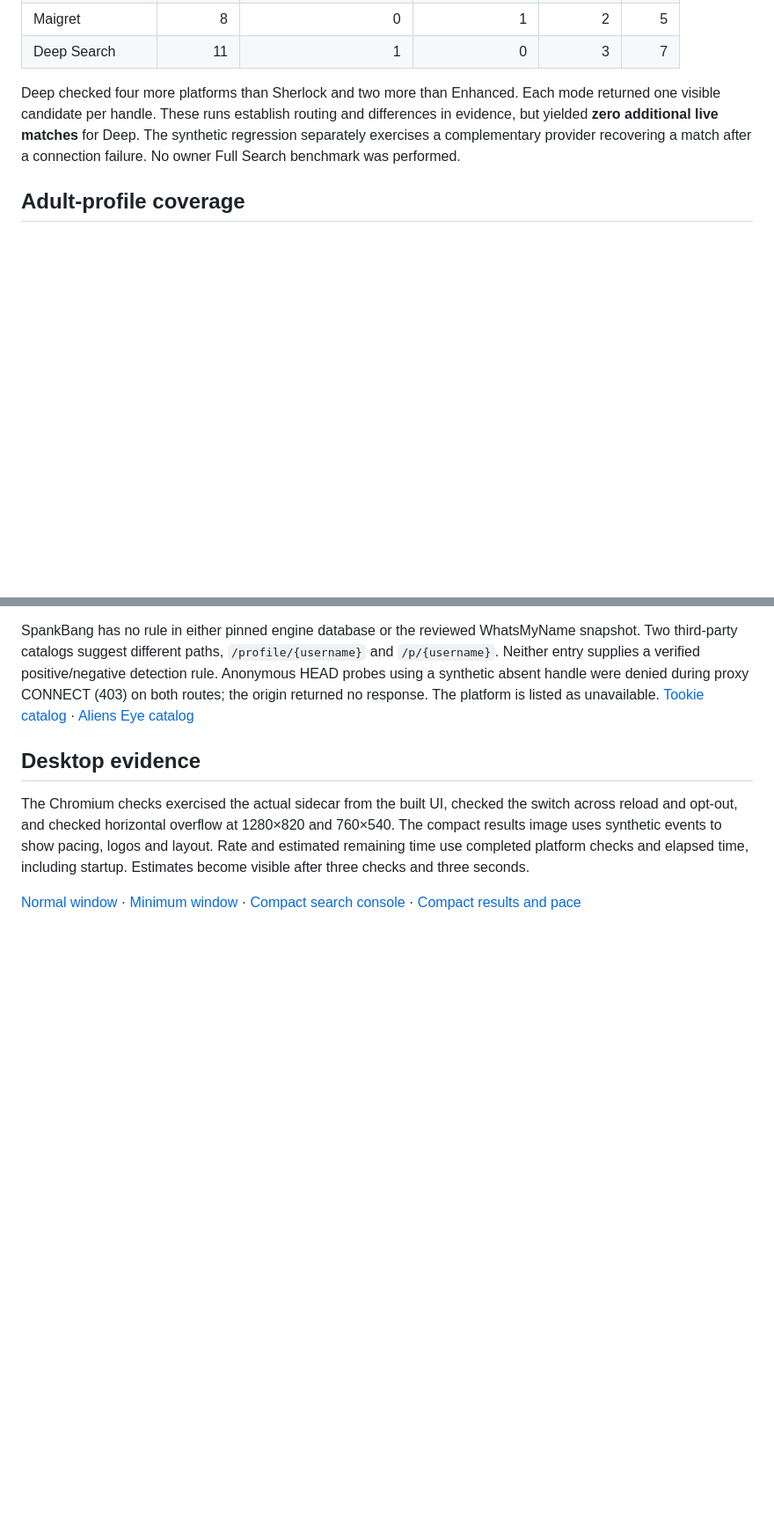
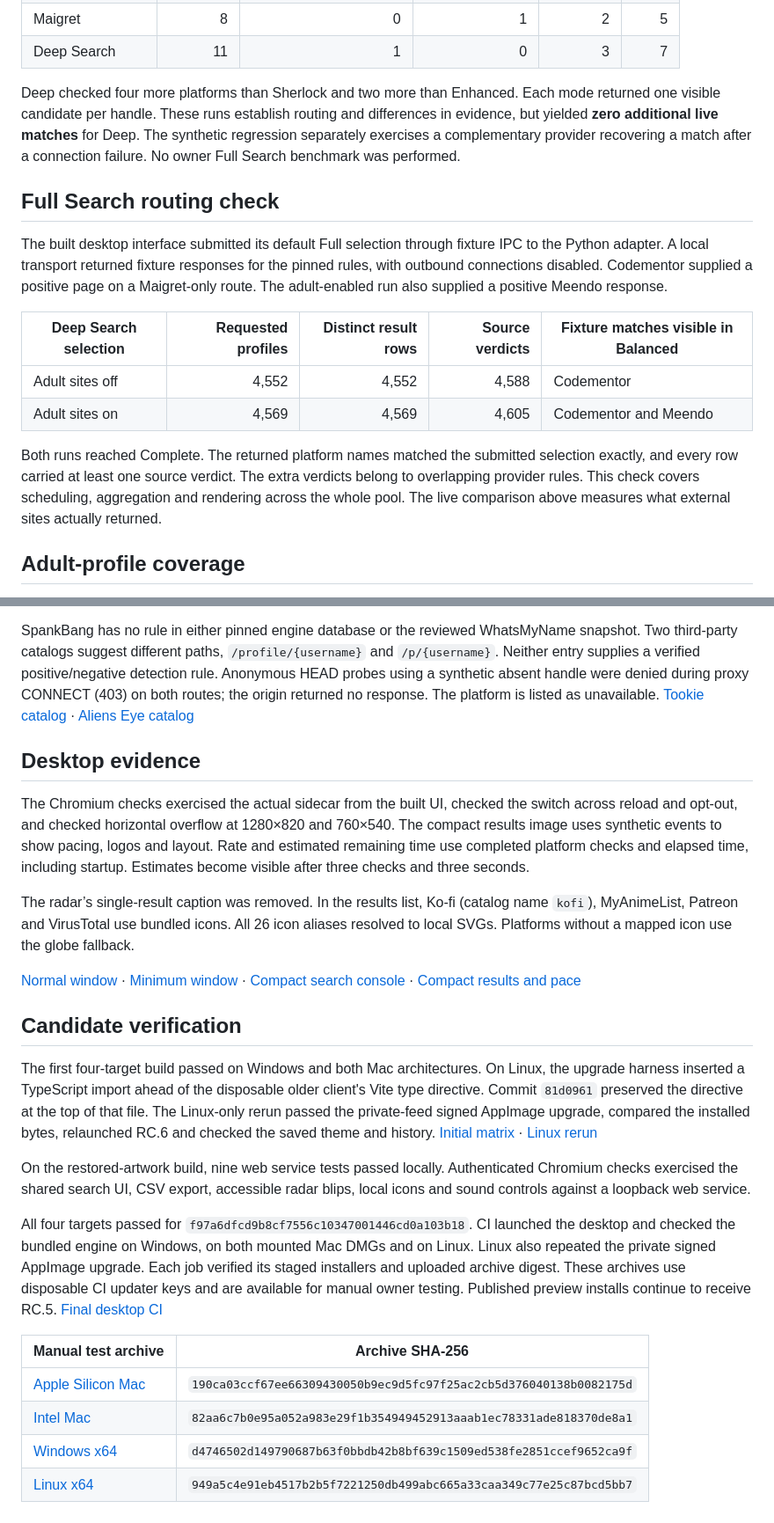
Before and after one commit to ish4ra/HuntWick, a Markdown page: docs/rc6-quality.md, 2 parts joined by grey strips. Shown at 88% size. GitHub-like rendering; blank space fills up the shorter version.

```diff
--- a/docs/rc6-quality.md
+++ b/docs/rc6-quality.md
@@ -26,6 +26,17 @@ The built React console used fixture desktop IPC to invoke the actual Python ada
 
 Deep checked four more platforms than Sherlock and two more than Enhanced. Each mode returned one visible candidate per handle. These runs establish routing and differences in evidence, but yielded **zero additional live matches** for Deep. The synthetic regression separately exercises a complementary provider recovering a match after a connection failure. No owner Full Search benchmark was performed.
 
+## Full Search routing check
+
+The built desktop interface submitted its default Full selection through fixture IPC to the Python adapter. A local transport returned fixture responses for the pinned rules, with outbound connections disabled. Codementor supplied a positive page on a Maigret-only route. The adult-enabled run also supplied a positive Meendo response.
+
+| Deep Search selection | Requested profiles | Distinct result rows | Source verdicts | Fixture matches visible in Balanced |
+| --- | ---: | ---: | ---: | --- |
+| Adult sites off | 4,552 | 4,552 | 4,588 | Codementor |
+| Adult sites on | 4,569 | 4,569 | 4,605 | Codementor and Meendo |
+
+Both runs reached Complete. The returned platform names matched the submitted selection exactly, and every row carried at least one source verdict. The extra verdicts belong to overlapping provider rules. This check covers scheduling, aggregation and rendering across the whole pool. The live comparison above measures what external sites actually returned.
+
 ## Adult-profile coverage
 
 Desktop starts with adult sites excluded and preserves existing choices on upgrade. Turning on the labeled switch explicitly enables the category and saves the setting. Both Search and Settings read the same state. Full includes all eligible enabled sites. Quick remains curated. Balanced shows match candidates. All results includes negatives, denials and errors.
@@ -38,4 +49,21 @@ SpankBang has no rule in either pinned engine database or the reviewed WhatsMyNa
 
 The Chromium checks exercised the actual sidecar from the built UI, checked the switch across reload and opt-out, and checked horizontal overflow at 1280×820 and 760×540. The compact results image uses synthetic events to show pacing, logos and layout. Rate and estimated remaining time use completed platform checks and elapsed time, including startup. Estimates become visible after three checks and three seconds.
 
+The radar’s single-result caption was removed. In the results list, Ko-fi (catalog name `kofi`), MyAnimeList, Patreon and VirusTotal use bundled icons. All 26 icon aliases resolved to local SVGs. Platforms without a mapped icon use the globe fallback.
+
 [Normal window](rc6-media/normal.png) · [Minimum window](rc6-media/compact.png) · [Compact search console](rc6-media/compact-console.png) · [Compact results and pace](rc6-media/compact-results.png)
+
+## Candidate verification
+
+The first four-target build passed on Windows and both Mac architectures. On Linux, the upgrade harness inserted a TypeScript import ahead of the disposable older client's Vite type directive. Commit `81d0961` preserved the directive at the top of that file. The Linux-only rerun passed the private-feed signed AppImage upgrade, compared the installed bytes, relaunched RC.6 and checked the saved theme and history. [Initial matrix](https://github.com/ish4ra/HuntWick/actions/runs/45859587461) · [Linux rerun](https://github.com/ish4ra/HuntWick/actions/runs/45861322662)
+
+On the restored-artwork build, nine web service tests passed locally. Authenticated Chromium checks exercised the shared search UI, CSV export, accessible radar blips, local icons and sound controls against a loopback web service.
+
+All four targets passed for `f97a6dfcd9b8cf7556c10347001446cd0a103b18`. CI launched the desktop and checked the bundled engine on Windows, on both mounted Mac DMGs and on Linux. Linux also repeated the private signed AppImage upgrade. Each job verified its staged installers and uploaded archive digest. These archives use disposable CI updater keys and are available for manual owner testing. Published preview installs continue to receive RC.5. [Final desktop CI](https://github.com/ish4ra/HuntWick/actions/runs/45869171776)
+
+| Manual test archive | Archive SHA-256 |
+| --- | --- |
+| [Apple Silicon Mac](https://github.com/ish4ra/HuntWick/actions/runs/45869171776/artifacts/15142881954) | `190ca03ccf67ee66309430050b9ec9d5fc97f25ac2cb5d376040138b0082175d` |
+| [Intel Mac](https://github.com/ish4ra/HuntWick/actions/runs/45869171776/artifacts/15143332722) | `82aa6c7b0e95a052a983e29f1b354949452913aaab1ec78331ade818370de8a1` |
+| [Windows x64](https://github.com/ish4ra/HuntWick/actions/runs/45869171776/artifacts/15143011871) | `d4746502d149790687b63f0bbdb42b8bf639c1509ed538fe2851ccef9652ca9f` |
+| [Linux x64](https://github.com/ish4ra/HuntWick/actions/runs/45869171776/artifacts/15141953364) | `949a5c4e91eb4517b2b5f7221250db499abc665a33caa349c77e25c87bcd5bb7` |
```
Also changed, not shown: other parts of docs/rc6-quality.md (+1 -1 lines), README.md (+5 -5 lines), docs/branding/README.md (added, +14 -0 lines), docs/branding/identity-options.png (added), docs/rc6-media/compact.png, docs/rc6-media/normal.png, 1 other file.
